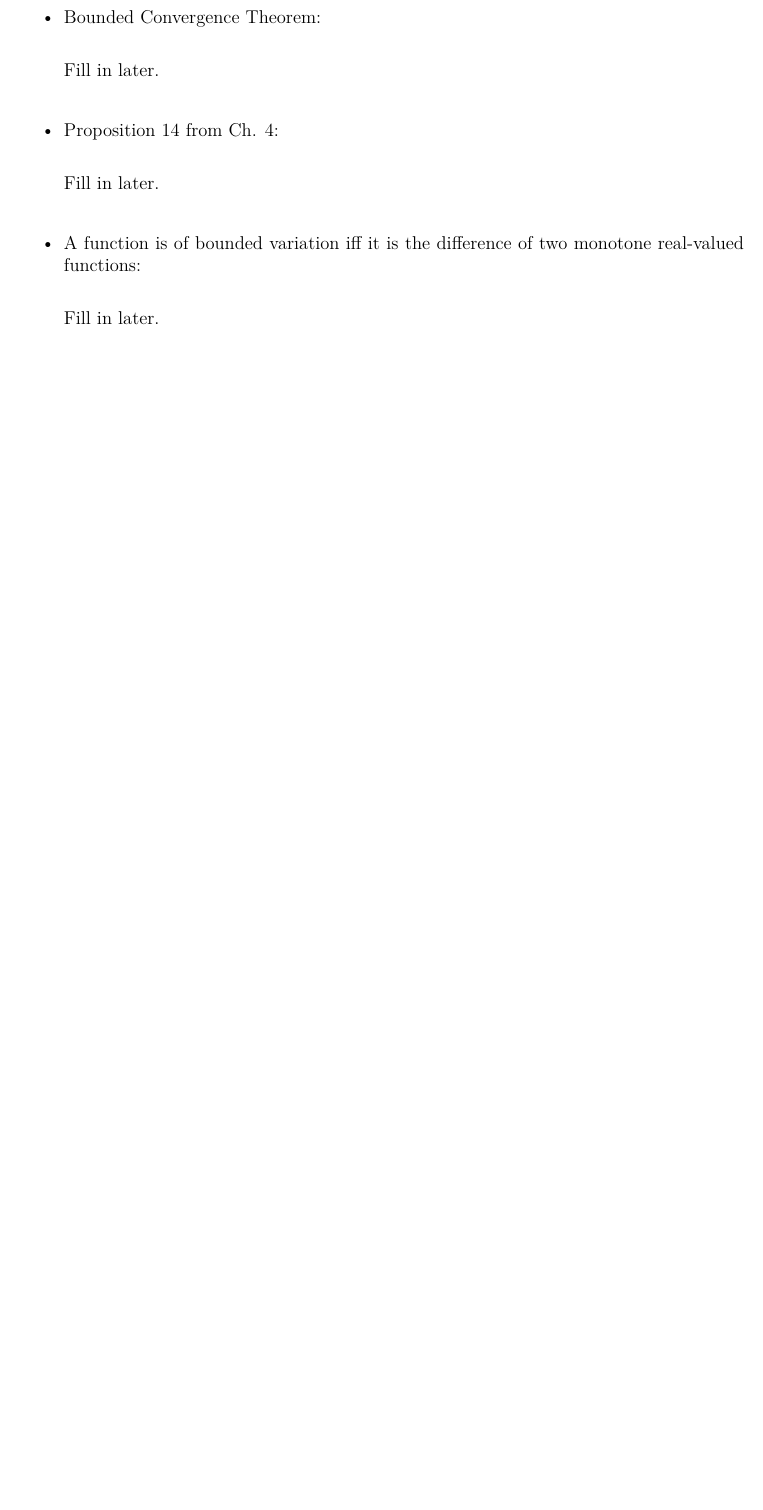
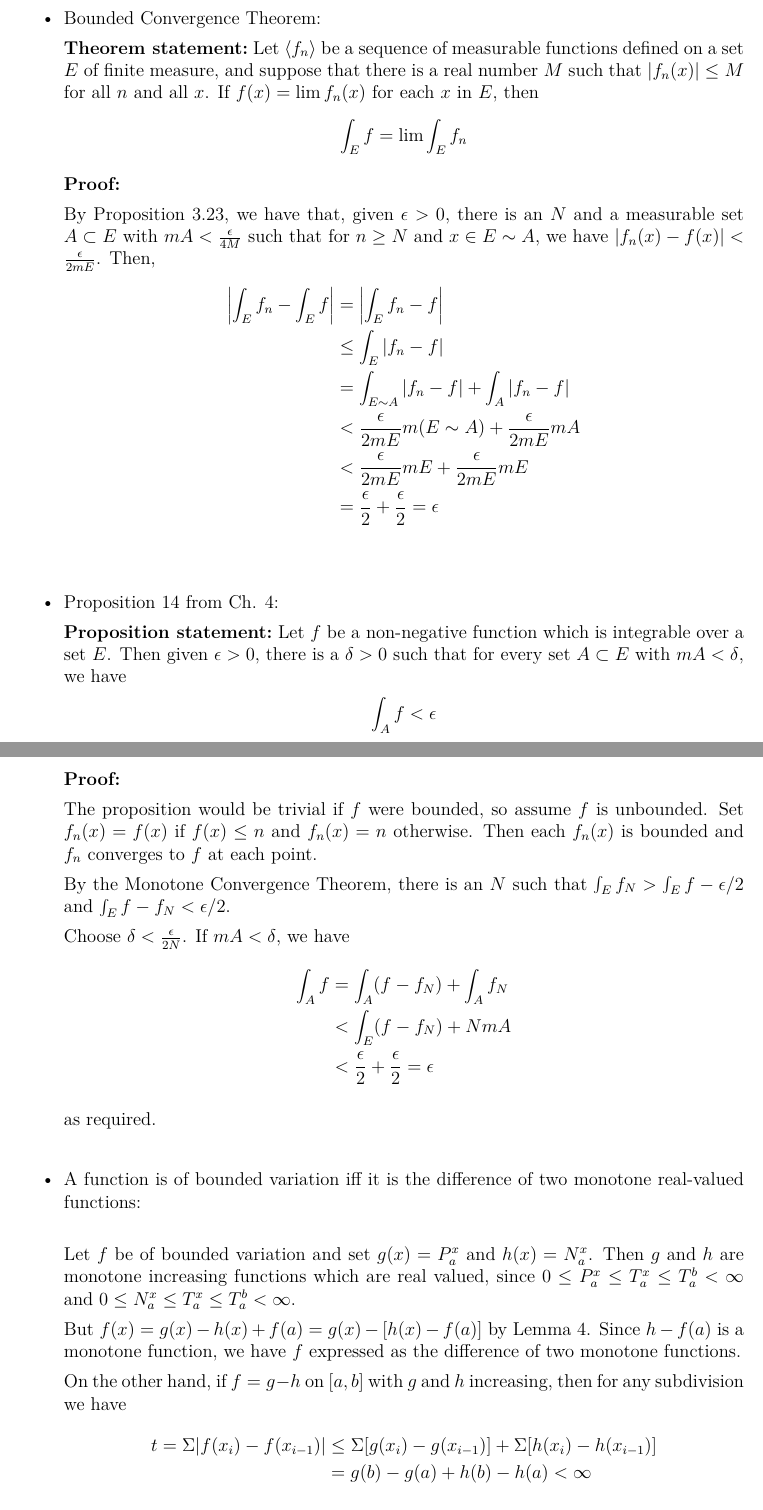
Before and after one commit to ChrisHayduk/Real-Analysis-I, a LaTeX document (Final Review/final_review.tex): part of page 7 of 7 before the commit and two parts of pages 7 and 8 of 8 after it, the two joined at a grey line, cut so that both start at the same text, the shorter picture padded with empty space. Compiled offline with pdfLaTeX.

Commit message:
Finished exam review sheet

```diff
--- a/Final Review/final_review.tex
+++ b/Final Review/final_review.tex
@@ -219,18 +219,60 @@ Let $E$ be the set $\{x: f(x) \neq g(x)\}$. By hypothesis, $mE = 0$. Now,
 
 The first set on the right is measurable since $f$ is a measurable function. The last two sets on the right are measurable since they are subsets of $E$ and $mE = 0$. Thus, $\{x: g(x) > \alpha\}$ is measurable for each $\alpha$ and so $g$ is measurable.
 \\
-\item Bounded Convergence Theorem:\\
+\item Bounded Convergence Theorem:
 
-Fill in later.
+$\textbf{Theorem statement:}$ Let $\langle f_n \rangle$ be a sequence of measurable functions defined on a set $E$ of finite measure, and suppose that there is a real number $M$ such that $|f_n(x)| \leq M$ for all $n$ and all $x$. If $f(x) = \lim f_n(x)$ for each $x$ in $E$, then
+\begin{align*}
+\int_E f = \lim \int_E f_n
+\end{align*}
+
+$\textbf{Proof:}$
+
+By Proposition 3.23, we have that, given $\epsilon > 0$, there is an $N$ and a measurable set $A \subset E$ with $mA < \frac{\epsilon}{4M}$ such that for $n \geq N$ and $x \in E \sim A$, we have $|f_n(x) - f(x)| < \frac{\epsilon}{2mE}$. Then,
+\begin{align*}
+\left|\int_E f_n - \int_E f\right| &= \left|\int_E f_n - f\right|\\
+&\leq \int_E \left|f_n - f\right|\\
+&= \int_{E \sim A} \left|f_n - f\right| + \int_A \left|f_n - f\right|\\
+&< \frac{\epsilon}{2mE}m(E \sim A) + \frac{\epsilon}{2mE}mA\\
+&< \frac{\epsilon}{2mE}mE + \frac{\epsilon}{2mE}mE\\
+&= \frac{\epsilon}{2} + \frac{\epsilon}{2} = \epsilon
+\end{align*}
 \\
-\item Proposition 14 from Ch. 4:\\
+\item Proposition 14 from Ch. 4:
 
-Fill in later.
+$\textbf{Proposition statement:}$ Let $f$ be a non-negative function which is integrable over a set $E$. Then given $\epsilon > 0$, there is a $\delta > 0$ such that for every set $A \subset E$ with $mA < \delta$, we have
+\begin{align*}
+\int_A f < \epsilon
+\end{align*}
+
+$\textbf{Proof:}$
+
+The proposition would be trivial if $f$ were bounded, so assume $f$ is unbounded. Set $f_n(x) = f(x)$ if $f(x) \leq n$ and $f_n(x) = n$ otherwise. Then each $f_n(x)$ is bounded and $f_n$ converges to $f$ at each point.
+
+By the Monotone Convergence Theorem, there is an $N$ such that $\int_E f_N > \int_E f - \epsilon/2$ and $\int_E f - f_N < \epsilon/2$.
+
+Choose $\delta < \frac{\epsilon}{2N}$. If $mA < \delta$, we have
+\begin{align*}
+\int_A f &= \int_A (f - f_N) + \int_A f_N\\
+&< \int_E (f - f_N) + NmA\\
+&< \frac{\epsilon}{2} + \frac{\epsilon}{2} = \epsilon
+\end{align*}
+
+as required.
 \\
 \item A function is of bounded variation iff it is the difference of two monotone real-valued functions:\\
 
-Fill in later.
+Let $f$ be of bounded variation and set $g(x) = P^x_a$ and $h(x) = N_a^x$. Then $g$ and $h$ are monotone increasing functions which are real valued, since $0 \leq P_a^x \leq T_a^x \leq T_a^b < \infty$ and $0 \leq N_a^x \leq T_a^x \leq T_a^b < \infty$.
 
+But $f(x) = g(x) - h(x) + f(a) = g(x) - [h(x) - f(a)]$ by Lemma 4. Since $h - f(a)$ is a monotone function, we have $f$ expressed as the difference of two monotone functions.
+
+On the other hand, if $f = g - h$ on $[a, b]$ with $g$ and $h$ increasing, then for any subdivision we have
+\begin{align*}
+t = \Sigma |f(x_i) - f(x_{i-1})| &\leq \Sigma [g(x_i) - g(x_{i-1})] + \Sigma [h(x_i) - h(x_{i-1})]\\
+&= g(b) - g(a) + h(b) - h(a) < \infty
+\end{align*}
+
+Since this holds for any subdivision of $[a, b]$, we have that $t < \infty$ for all such subdivisions. Hence, $\sup t = T < \infty$ and so $f$ is of bounded variation.
 \end{itemize}
 
 \end{document}
```
Also changed, not shown: Final Review/final_review.pdf, 2 other files.
